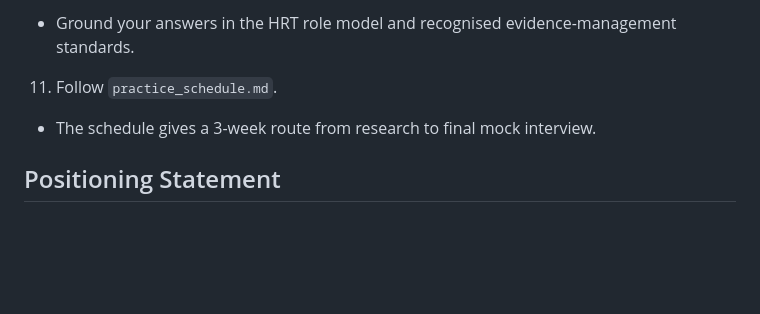
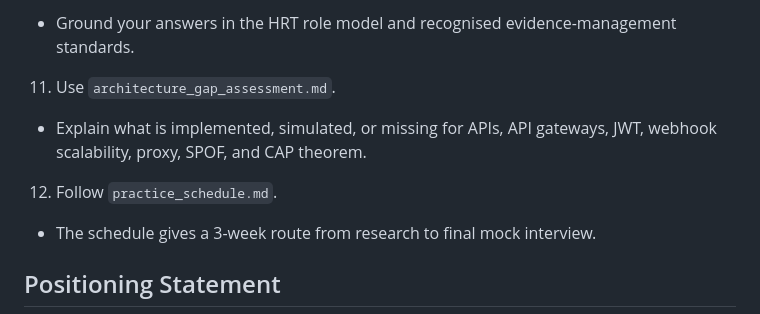
Before and after one commit to waigisteve/hrt-dbm-evidence-ops, a Markdown page: README.md, the part around the change. GitHub-like rendering; blank space fills up the shorter version.

Commit message:
Add architecture gap assessment

```diff
--- a/README.md
+++ b/README.md
@@ -56,7 +56,10 @@ psql -d hrt_prep -f sql/analysis_queries.sql
 10. Use `source_references.md`.
    - Ground your answers in the HRT role model and recognised evidence-management standards.
 
-11. Follow `practice_schedule.md`.
+11. Use `architecture_gap_assessment.md`.
+   - Explain what is implemented, simulated, or missing for APIs, API gateways, JWT, webhook scalability, proxy, SPOF, and CAP theorem.
+
+12. Follow `practice_schedule.md`.
    - The schedule gives a 3-week route from research to final mock interview.
 
 ## Positioning Statement
```
Also changed, not shown: architecture_gap_assessment.md (added, +259 -0 lines).
